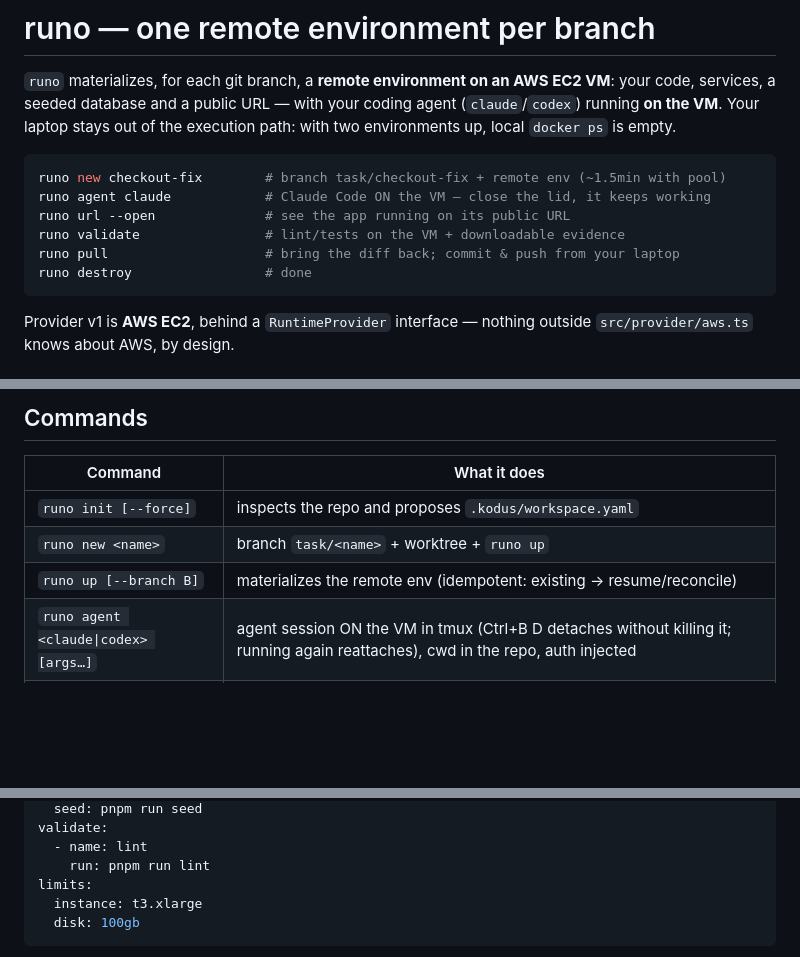
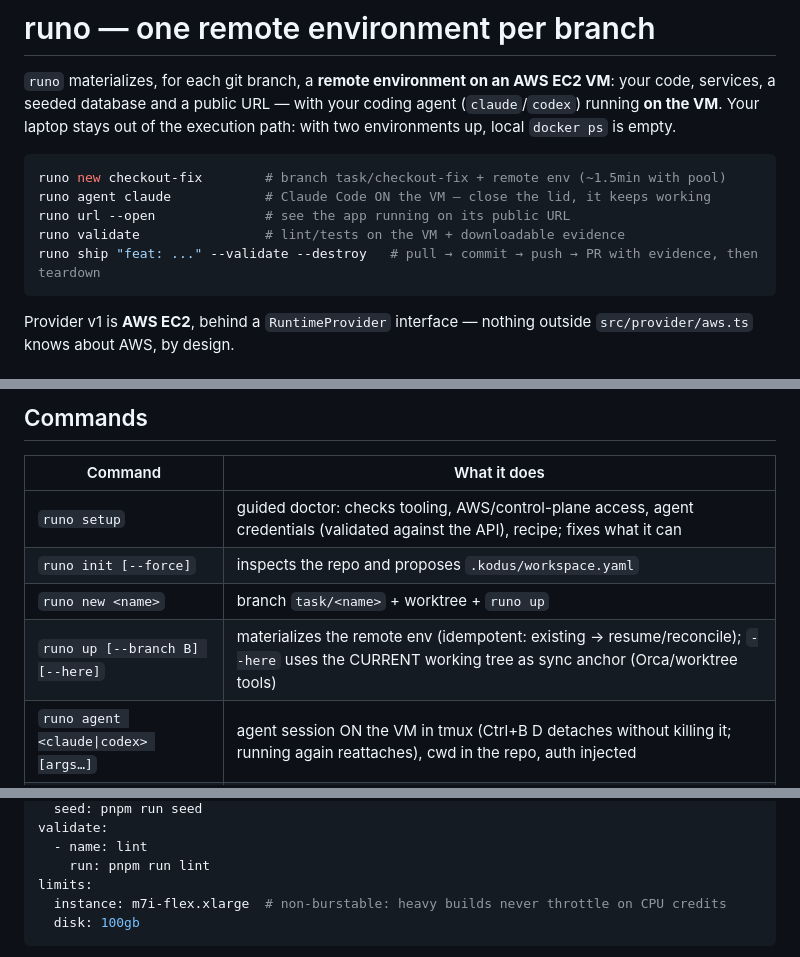
Before and after one commit to kodustech/runo, a Markdown page: README.md, 3 parts joined by grey strips. Drawn GitHub-style; blank space fills up the shorter version.

Commit message:
docs: README catch-up — setup/tunnel/--here in the commands table, m7i-flex in the passthrough example, ship in the hero flow
Co-Authored-By: Claude Fable 5 <noreply@anthropic.com>

````diff
--- a/README.md
+++ b/README.md
@@ -10,8 +10,7 @@ runo new checkout-fix        # branch task/checkout-fix + remote env (~1.5min wi
 runo agent claude            # Claude Code ON the VM — close the lid, it keeps working
 runo url --open              # see the app running on its public URL
 runo validate                # lint/tests on the VM + downloadable evidence
-runo pull                    # bring the diff back; commit & push from your laptop
-runo destroy                 # done
+runo ship "feat: ..." --validate --destroy   # pull → commit → push → PR with evidence, then teardown
 ```
 
 Provider v1 is **AWS EC2**, behind a `RuntimeProvider` interface — nothing
@@ -52,9 +51,10 @@ Environment variables:
 
 | Command | What it does |
 | --- | --- |
+| `runo setup` | guided doctor: checks tooling, AWS/control-plane access, agent credentials (validated against the API), recipe; fixes what it can |
 | `runo init [--force]` | inspects the repo and proposes `.kodus/workspace.yaml` |
 | `runo new <name>` | branch `task/<name>` + worktree + `runo up` |
-| `runo up [--branch B]` | materializes the remote env (idempotent: existing → resume/reconcile) |
+| `runo up [--branch B] [--here]` | materializes the remote env (idempotent: existing → resume/reconcile); `--here` uses the CURRENT working tree as sync anchor (Orca/worktree tools) |
 | `runo agent <claude\|codex> [args…]` | agent session ON the VM in tmux (Ctrl+B D detaches without killing it; running again reattaches), cwd in the repo, auth injected |
 | `runo validate [step]` | runs `validate:` on the VM; downloads JSON+MD evidence; exit ≠ 0 on failure |
 | `runo pull` | rsync VM → local worktree (commit/push happen locally) |
@@ -126,7 +127,7 @@ validate:
   - name: lint
     run: pnpm run lint
 limits:
-  instance: t3.xlarge
+  instance: m7i-flex.xlarge  # non-burstable: heavy builds never throttle on CPU credits
   disk: 100gb
 ```
 
````
Also changed, not shown: other parts of README.md (+1 -0 lines).
